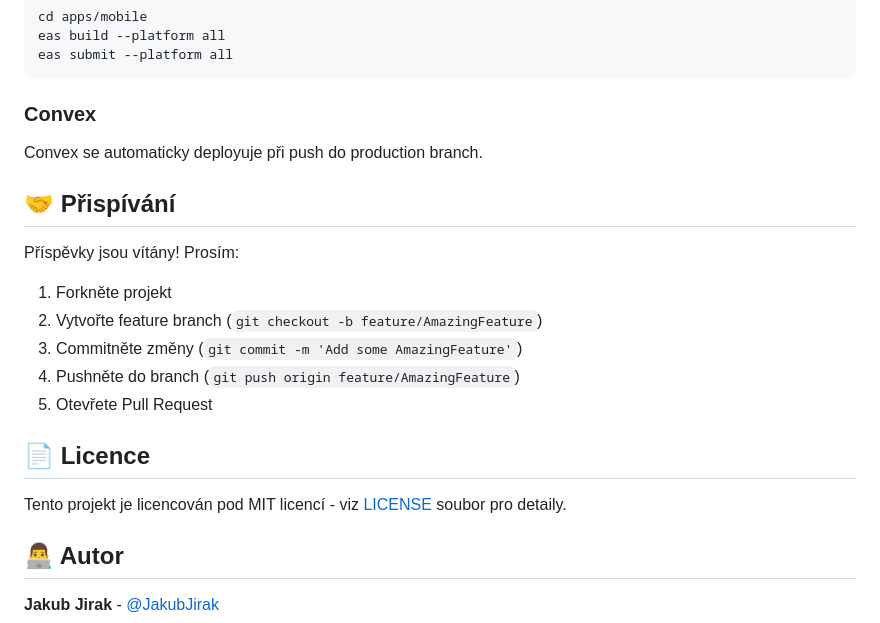
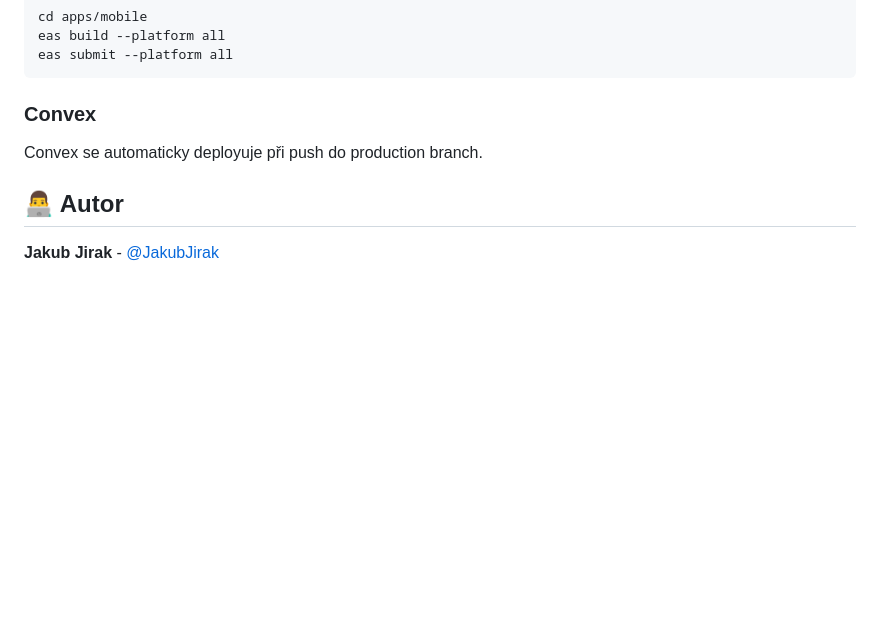
Before and after one commit to JakubJirak/gym-app-monorepo, a Markdown page: README.md, the part around the change. Rendered like a GitHub page; blank space fills up the shorter version.

Commit message:
Remove contribution and license sections from README
Removed contribution guidelines and license section from README.

```diff
--- a/README.md
+++ b/README.md
@@ -229,20 +229,6 @@ eas submit --platform all
 ### Convex
 Convex se automaticky deployuje při push do production branch.
 
-## 🤝 Přispívání
-
-Příspěvky jsou vítány!  Prosím:
-
-1. Forkněte projekt
-2. Vytvořte feature branch (`git checkout -b feature/AmazingFeature`)
-3. Commitněte změny (`git commit -m 'Add some AmazingFeature'`)
-4. Pushněte do branch (`git push origin feature/AmazingFeature`)
-5. Otevřete Pull Request
-
-## 📄 Licence
-
-Tento projekt je licencován pod MIT licencí - viz [LICENSE](LICENSE) soubor pro detaily.
-
 ## 👨‍💻 Autor
 
 **Jakub Jirak** - [@JakubJirak](https://github.com/JakubJirak)
```
